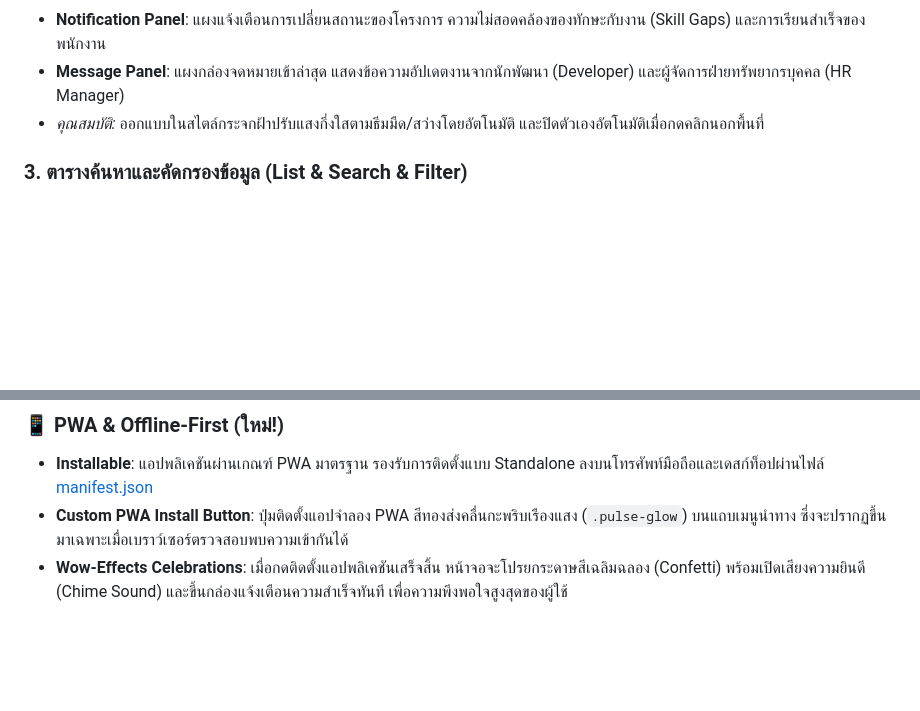
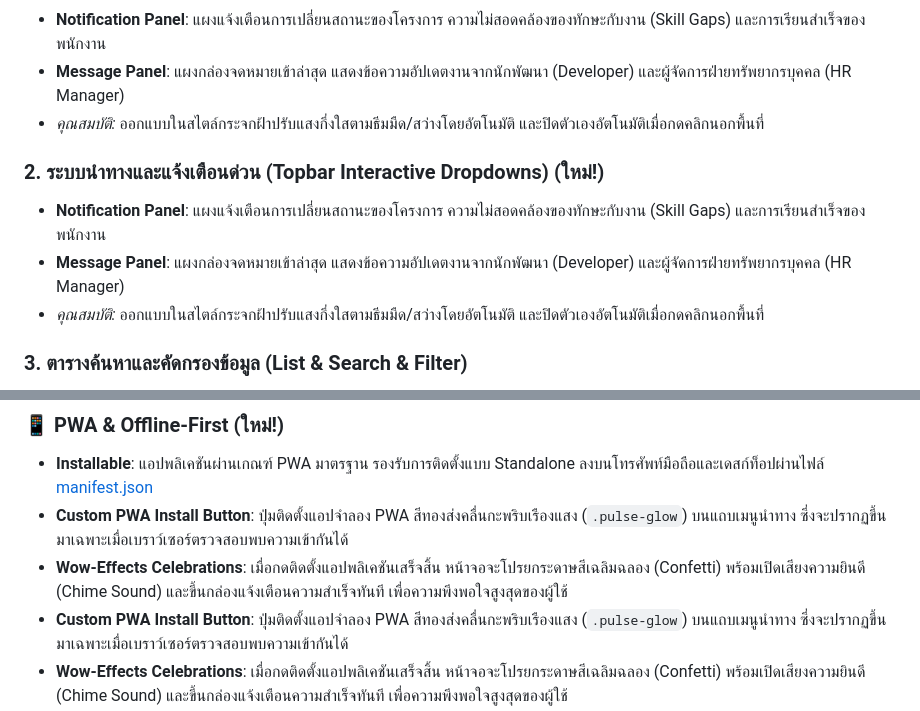
Before and after one commit to VFlow1/MSU-HACKATHON, a Markdown page: README.md, 2 parts joined by grey strips. Drawn GitHub-style; blank space fills up the shorter version.

Commit message:
Upload README.md via API

```diff
--- a/README.md
+++ b/README.md
@@ -26,6 +26,11 @@
 *   **Message Panel**: แผงกล่องจดหมายเข้าล่าสุด แสดงข้อความอัปเดตงานจากนักพัฒนา (Developer) และผู้จัดการฝ่ายทรัพยากรบุคคล (HR Manager)
 *   *คุณสมบัติ:* ออกแบบในสไตล์กระจกฝ้าปรับแสงกึ่งใสตามธีมมืด/สว่างโดยอัตโนมัติ และปิดตัวเองอัตโนมัติเมื่อกดคลิกนอกพื้นที่
 
+### 2. ระบบนำทางและแจ้งเตือนด่วน (Topbar Interactive Dropdowns) (ใหม่!)
+*   **Notification Panel**: แผงแจ้งเตือนการเปลี่ยนสถานะของโครงการ ความไม่สอดคล้องของทักษะกับงาน (Skill Gaps) และการเรียนสำเร็จของพนักงาน
+*   **Message Panel**: แผงกล่องจดหมายเข้าล่าสุด แสดงข้อความอัปเดตงานจากนักพัฒนา (Developer) และผู้จัดการฝ่ายทรัพยากรบุคคล (HR Manager)
+*   *คุณสมบัติ:* ออกแบบในสไตล์กระจกฝ้าปรับแสงกึ่งใสตามธีมมืด/สว่างโดยอัตโนมัติ และปิดตัวเองอัตโนมัติเมื่อกดคลิกนอกพื้นที่
+
 ### 3. ตารางค้นหาและคัดกรองข้อมูล (List & Search & Filter)
 *   **ตารางงานแบบละเอียด**: แสดงชื่องาน, ผู้รับผิดชอบ, ฝ่าย, ระดับความสำคัญ, สถานะการทำ และแถบความคืบหน้า (Progress Bar)
 *   **ระบบการกรองหลายมิติ**: ค้นหางานด้วยพิมพ์ชื่องานหรือชื่อพนักงาน และตัวกรองคัดแยกตามสถานะของงานและฝ่ายทำงาน
@@ -47,6 +52,8 @@
 
 ### 📱 PWA & Offline-First (ใหม่!)
 *   **Installable**: แอปพลิเคชันผ่านเกณฑ์ PWA มาตรฐาน รองรับการติดตั้งแบบ Standalone ลงบนโทรศัพท์มือถือและเดสก์ท็อปผ่านไฟล์ [manifest.json](file:///d:/hackathon/ai_driven_ecosystem/manifest.json)
+*   **Custom PWA Install Button**: ปุ่มติดตั้งแอปจำลอง PWA สีทองส่งคลื่นกะพริบเรืองแสง (`.pulse-glow`) บนแถบเมนูนำทาง ซึ่งจะปรากฏขึ้นมาเฉพาะเมื่อเบราว์เซอร์ตรวจสอบพบความเข้ากันได้
+*   **Wow-Effects Celebrations**: เมื่อกดติดตั้งแอปพลิเคชันเสร็จสิ้น หน้าจอจะโปรยกระดาษสีเฉลิมฉลอง (Confetti) พร้อมเปิดเสียงความยินดี (Chime Sound) และขึ้นกล่องแจ้งเตือนความสำเร็จทันที เพื่อความพึงพอใจสูงสุดของผู้ใช้
 *   **Custom PWA Install Button**: ปุ่มติดตั้งแอปจำลอง PWA สีทองส่งคลื่นกะพริบเรืองแสง (`.pulse-glow`) บนแถบเมนูนำทาง ซึ่งจะปรากฏขึ้นมาเฉพาะเมื่อเบราว์เซอร์ตรวจสอบพบความเข้ากันได้
 *   **Wow-Effects Celebrations**: เมื่อกดติดตั้งแอปพลิเคชันเสร็จสิ้น หน้าจอจะโปรยกระดาษสีเฉลิมฉลอง (Confetti) พร้อมเปิดเสียงความยินดี (Chime Sound) และขึ้นกล่องแจ้งเตือนความสำเร็จทันที เพื่อความพึงพอใจสูงสุดของผู้ใช้
 *   **Offline Cached**: ทำงานร่วมกับ Service Worker [sw.js](file:///d:/hackathon/ai_driven_ecosystem/sw.js) ในการแคชไฟล์ทั้งหมดของโครงการ (HTML, CSS, JS, SVG, JSON) ทำให้เข้าถึงข้อมูลและใช้งานได้ทันทีแม้จะขาดการเชื่อมต่ออินเทอร์เน็ต
```
